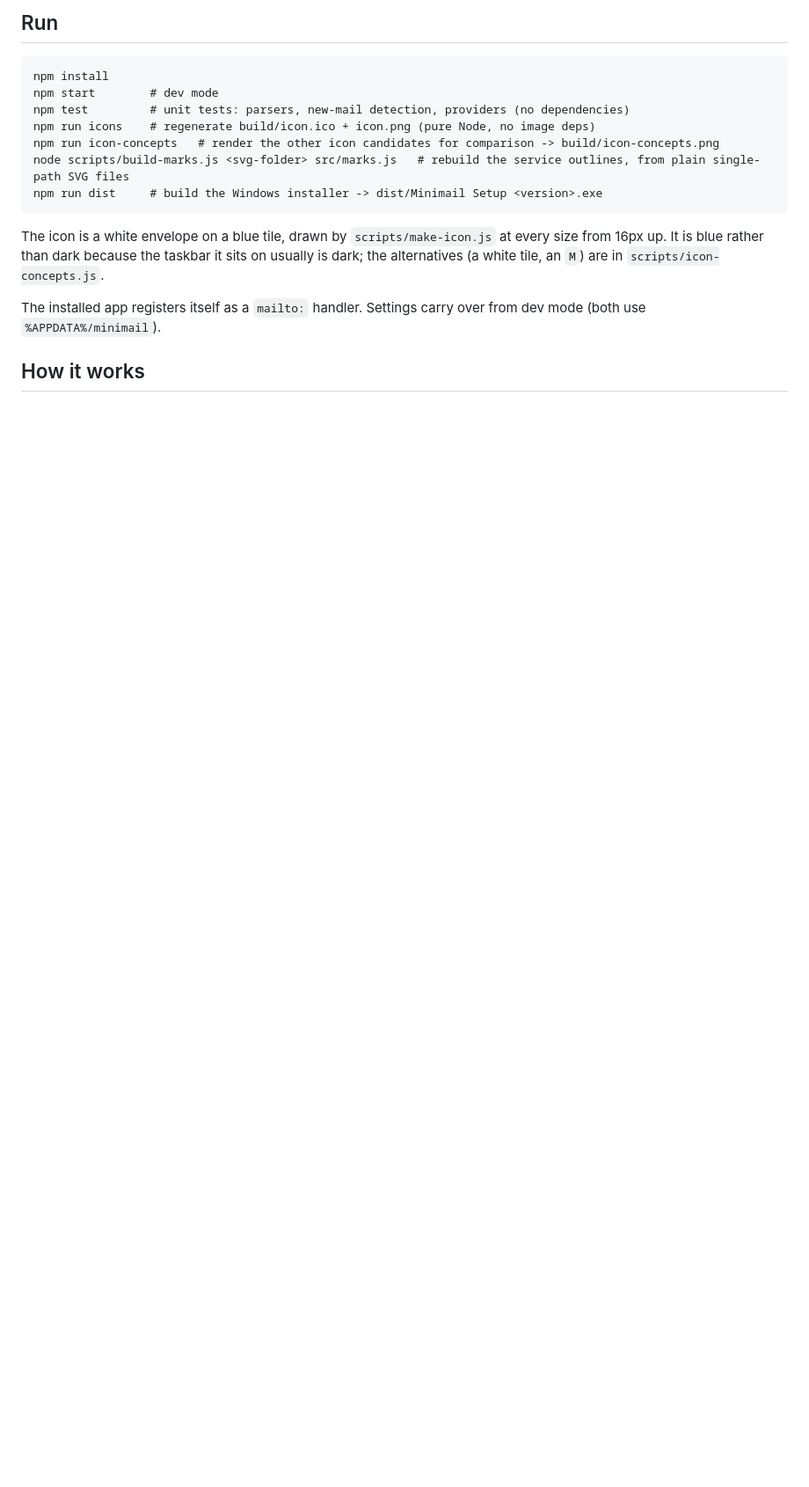
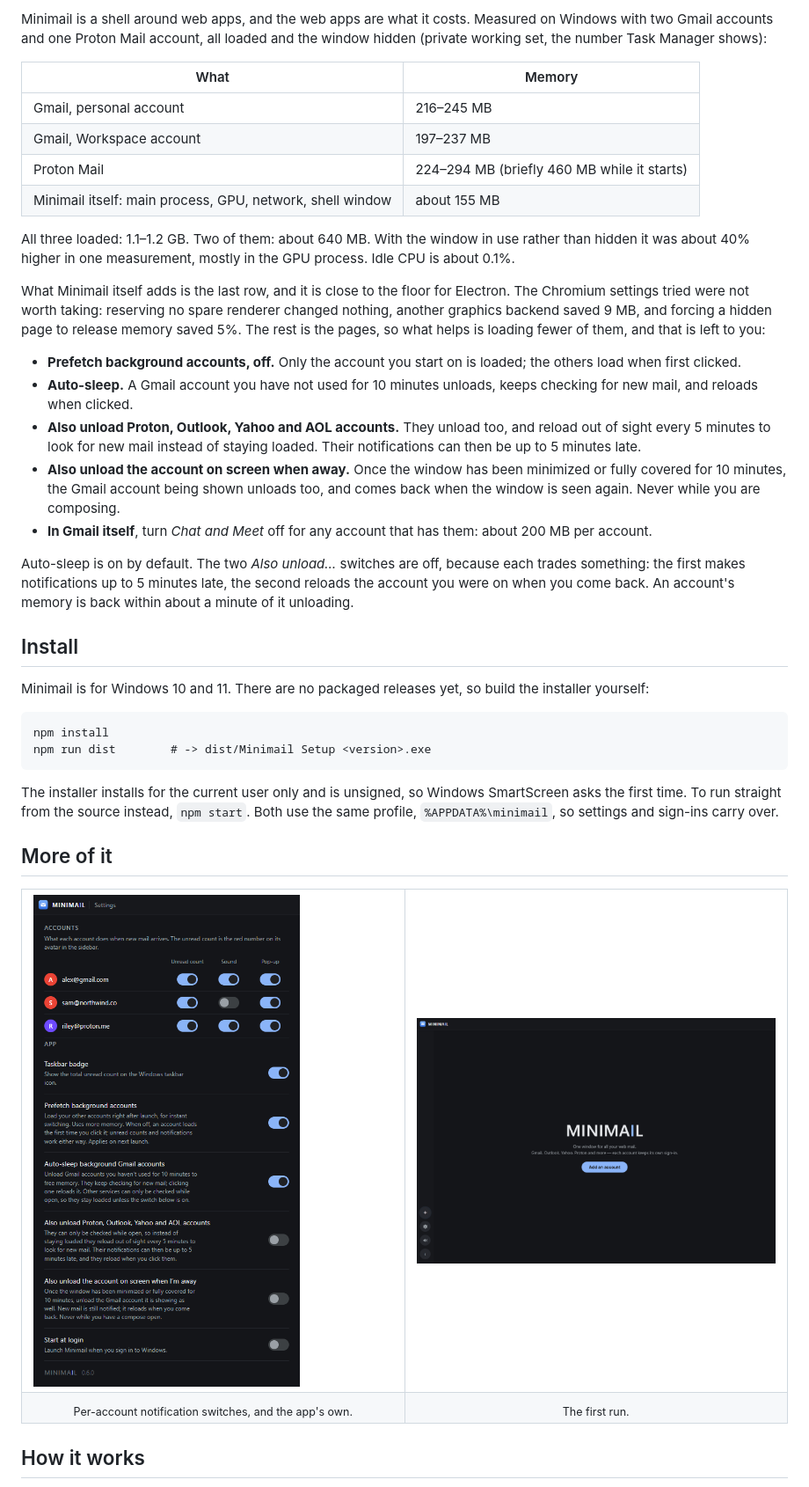
Before and after one commit to austingregoryus/MINIMAIL, a Markdown page: README.md, the part around one of its changes. Shown at 88% size. Rendered like a GitHub page; pictures changed too: docs/media/settings.png (added), docs/media/welcome.png (added); blank space fills up the shorter version.

````diff
--- a/README.md
+++ b/README.md
@@ -37,23 +46,48 @@ Adding a service is one entry in `src/providers.js`.
 
-## Run
+Minimail is a shell around web apps, and the web apps are what it costs. Measured on Windows with two Gmail accounts and one Proton Mail account, all loaded and the window hidden (private working set, the number Task Manager shows):
+
+| What | Memory |
+| --- | --- |
+| Gmail, personal account | 216–245 MB |
+| Gmail, Workspace account | 197–237 MB |
+| Proton Mail | 224–294 MB (briefly 460 MB while it starts) |
+| Minimail itself: main process, GPU, network, shell window | about 155 MB |
+
+All three loaded: 1.1–1.2 GB. Two of them: about 640 MB. With the window in use rather than hidden it was about 40% higher in one measurement, mostly in the GPU process. Idle CPU is about 0.1%.
+
+What Minimail itself adds is the last row, and it is close to the floor for Electron. The Chromium settings tried were not worth taking: reserving no spare renderer changed nothing, another graphics backend saved 9 MB, and forcing a hidden page to release memory saved 5%. The rest is the pages, so what helps is loading fewer of them, and that is left to you:
+
+- **Prefetch background accounts, off.** Only the account you start on is loaded; the others load when first clicked.
+- **Auto-sleep.** A Gmail account you have not used for 10 minutes unloads, keeps checking for new mail, and reloads when clicked.
+- **Also unload Proton, Outlook, Yahoo and AOL accounts.** They unload too, and reload out of sight every 5 minutes to look for new mail instead of staying loaded. Their notifications can then be up to 5 minutes late.
+- **Also unload the account on screen when away.** Once the window has been minimized or fully covered for 10 minutes, the Gmail account being shown unloads too, and comes back when the window is seen again. Never while you are composing.
+- **In Gmail itself**, turn *Chat and Meet* off for any account that has them: about 200 MB per account.
+
+Auto-sleep is on by default. The two *Also unload…* switches are off, because each trades something: the first makes notifications up to 5 minutes late, the second reloads the account you were on when you come back. An account's memory is back within about a minute of it unloading.
+
+## Install
+
+Minimail is for Windows 10 and 11. There are no packaged releases yet, so build the installer yourself:
 
 ```
 npm install
-npm start        # dev mode
-npm test         # unit tests: parsers, new-mail detection, providers (no dependencies)
-npm run icons    # regenerate build/icon.ico + icon.png (pure Node, no image deps)
-npm run icon-concepts   # render the other icon candidates for comparison -> build/icon-concepts.png
-node scripts/build-marks.js <svg-folder> src/marks.js   # rebuild the service outlines, from plain single-path SVG files
-npm run dist     # build the Windows installer -> dist/Minimail Setup <version>.exe
+npm run dist        # -> dist/Minimail Setup <version>.exe
 ```
 
-The icon is a white envelope on a blue tile, drawn by `scripts/make-icon.js` at
-every size from 16px up. It is blue rather than dark because the taskbar it sits on
-usually is dark; the alternatives (a white tile, an `M`) are in
-`scripts/icon-concepts.js`.
+The installer installs for the current user only and is unsigned, so Windows SmartScreen asks the first time. To run straight from the source instead, `npm start`. Both use the same profile, `%APPDATA%\minimail`, so settings and sign-ins carry over.
 
-The installed app registers itself as a `mailto:` handler. Settings carry over from
-dev mode (both use `%APPDATA%/minimail`).
+## More of it
+
+<table>
+<tr>
+<td width="50%"><img src="docs/media/settings.png" alt="Minimail's Settings window: one row per account with Unread count, Sound and Pop-up switches, then the app's switches" width="360"></td>
+<td width="50%"><img src="docs/media/welcome.png" alt="Minimail the first time it runs: the wordmark, 'One window for all your web mail', and an Add an account button"></td>
+</tr>
+<tr>
+<td align="center"><sub>Per-account notification switches, and the app's own.</sub></td>
+<td align="center"><sub>The first run.</sub></td>
+</tr>
+</table>
 
 ## How it works
 
````
Also changed, not shown: other parts of README.md (+104 -189 lines), docs/media/banner.png (added), docs/media/window.png (added), 5 other files.
